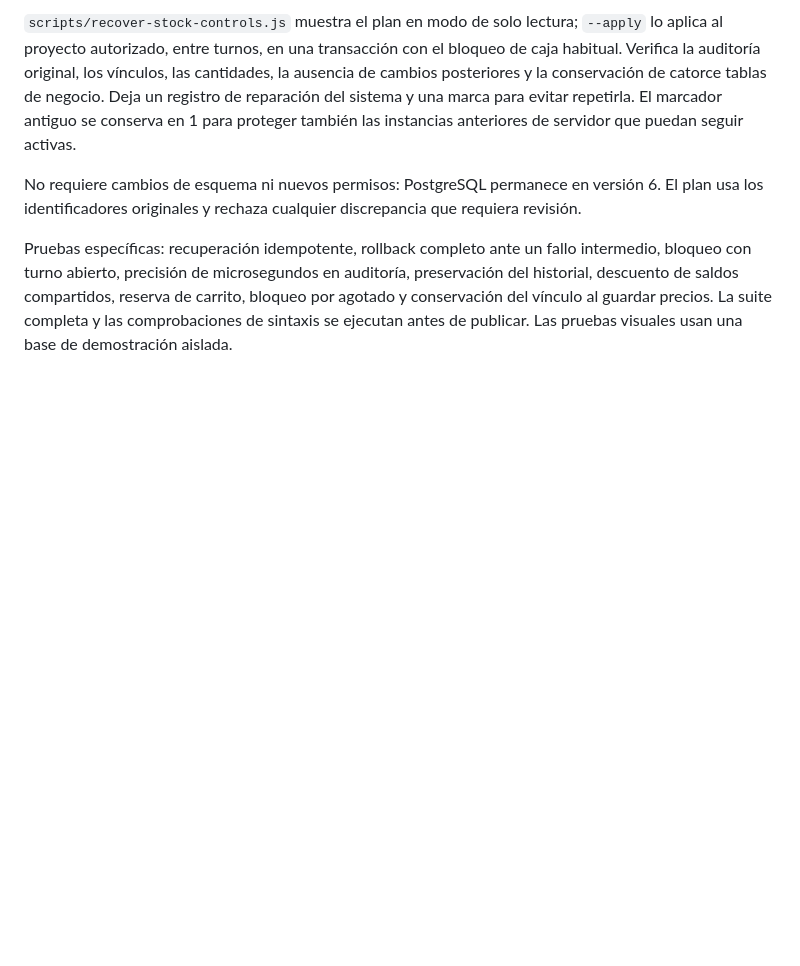
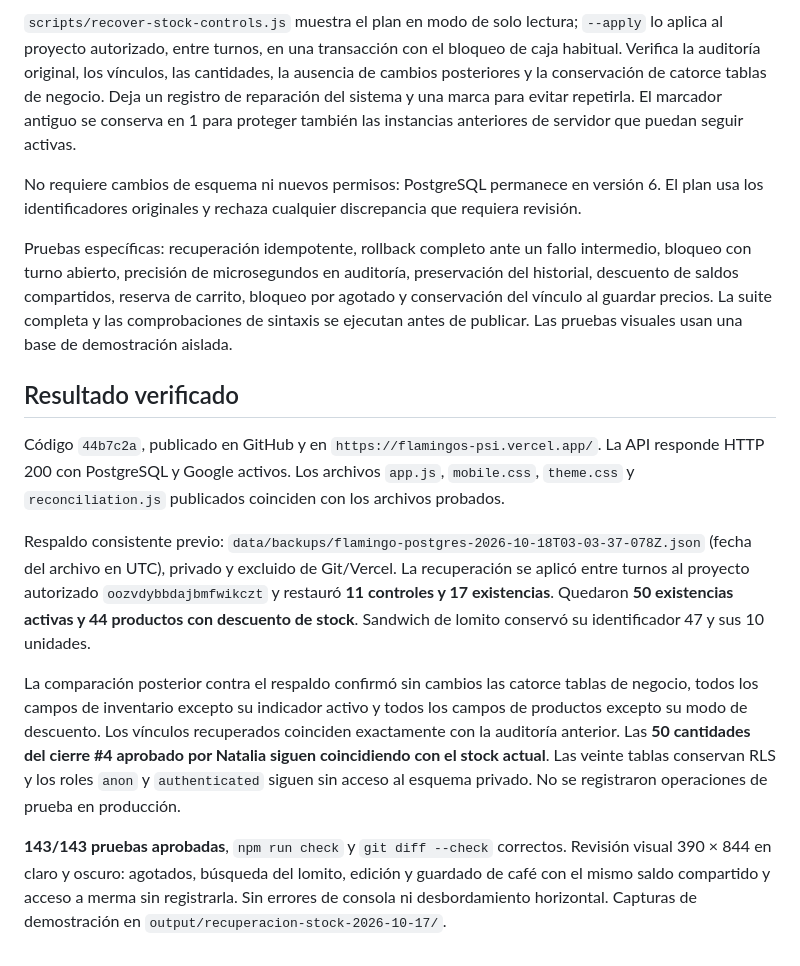
Before and after one commit to nstrulesgames/flamingos, a Markdown page: RECUPERACION-STOCK-2026-10-17.md, the part around the change. Drawn GitHub-style; blank space fills up the shorter version.

Commit message:
Document verified recovery of Natalia's approved stock

```diff
--- a/RECUPERACION-STOCK-2026-10-17.md
+++ b/RECUPERACION-STOCK-2026-10-17.md
@@ -37,3 +37,13 @@ Se retiró por completo la conversión automática de controles en SQLite y Post
 No requiere cambios de esquema ni nuevos permisos: PostgreSQL permanece en versión 6. El plan usa los identificadores originales y rechaza cualquier discrepancia que requiera revisión.
 
 Pruebas específicas: recuperación idempotente, rollback completo ante un fallo intermedio, bloqueo con turno abierto, precisión de microsegundos en auditoría, preservación del historial, descuento de saldos compartidos, reserva de carrito, bloqueo por agotado y conservación del vínculo al guardar precios. La suite completa y las comprobaciones de sintaxis se ejecutan antes de publicar. Las pruebas visuales usan una base de demostración aislada.
+
+## Resultado verificado
+
+Código `44b7c2a`, publicado en GitHub y en `https://flamingos-psi.vercel.app/`. La API responde HTTP 200 con PostgreSQL y Google activos. Los archivos `app.js`, `mobile.css`, `theme.css` y `reconciliation.js` publicados coinciden con los archivos probados.
+
+Respaldo consistente previo: `data/backups/flamingo-postgres-2026-10-18T03-03-37-078Z.json` (fecha del archivo en UTC), privado y excluido de Git/Vercel. La recuperación se aplicó entre turnos al proyecto autorizado `oozvdybbdajbmfwikczt` y restauró **11 controles y 17 existencias**. Quedaron **50 existencias activas y 44 productos con descuento de stock**. Sandwich de lomito conservó su identificador 47 y sus 10 unidades.
+
+La comparación posterior contra el respaldo confirmó sin cambios las catorce tablas de negocio, todos los campos de inventario excepto su indicador activo y todos los campos de productos excepto su modo de descuento. Los vínculos recuperados coinciden exactamente con la auditoría anterior. Las **50 cantidades del cierre #4 aprobado por Natalia siguen coincidiendo con el stock actual**. Las veinte tablas conservan RLS y los roles `anon` y `authenticated` siguen sin acceso al esquema privado. No se registraron operaciones de prueba en producción.
+
+**143/143 pruebas aprobadas**, `npm run check` y `git diff --check` correctos. Revisión visual 390 × 844 en claro y oscuro: agotados, búsqueda del lomito, edición y guardado de café con el mismo saldo compartido y acceso a merma sin registrarla. Sin errores de consola ni desbordamiento horizontal. Capturas de demostración en `output/recuperacion-stock-2026-10-17/`.
```
